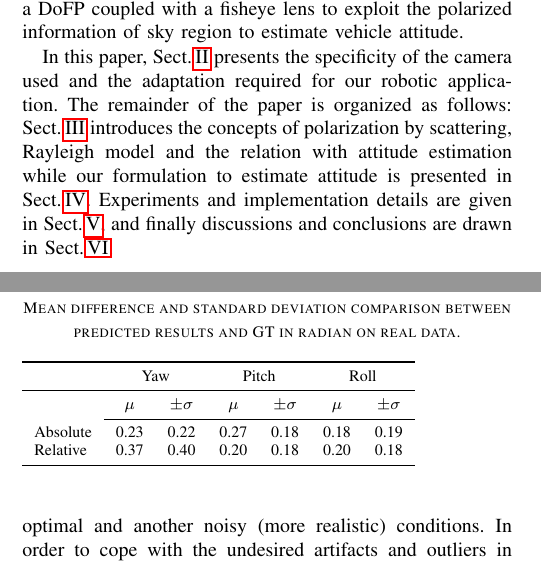
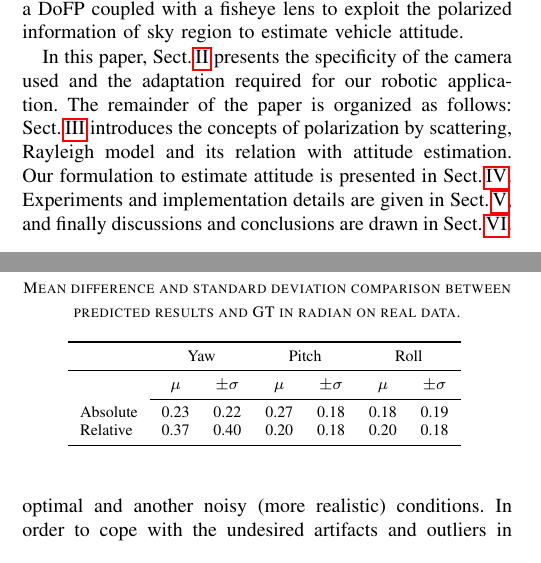
Before and after one commit to I2Cvb/iros_2018, a LaTeX paper (main.tex, which reads content/experiments/exp.tex, content/intro/partI.tex): two parts of the columns of pages 1 and 6 of 7, joined at a grey line, cut so that both start at the same text. Compiled offline with pdfLaTeX.

Commit message:
exp-not complete yet

```diff
--- a/content/experiments/exp.tex
+++ b/content/experiments/exp.tex
@@ -173,6 +173,7 @@ following results are obtained.
 
 
 \begin{table}
+  \centering
   \caption{Mean difference and standard deviation comparison between predicted
     results and \gls{gt} in radian on real data.}
   \begin{tabular}{l cc cc cc}
--- a/content/intro/partI.tex
+++ b/content/intro/partI.tex
@@ -70,8 +70,8 @@ to estimate vehicle attitude.
 In this paper, Sect.\,\ref{sec:rosify} presents the specificity of the camera
 used and the adaptation required for our robotic application. The remainder of
 the paper is organized as follows: Sect.\,\ref{sec:pcues} introduces the
-concepts of polarization by scattering, Rayleigh model and the relation with
-attitude estimation while our formulation to estimate attitude is presented in
+concepts of polarization by scattering, Rayleigh model and its relation with
+attitude estimation. Our formulation to estimate attitude is presented in
 Sect.\,\ref{sec:g-abs-rel}. Experiments and implementation details are given
 in Sect.\,\ref{sec:exp-res}, and finally discussions and conclusions are
 drawn in Sect.\,\ref{sec:dis-con}.
```
